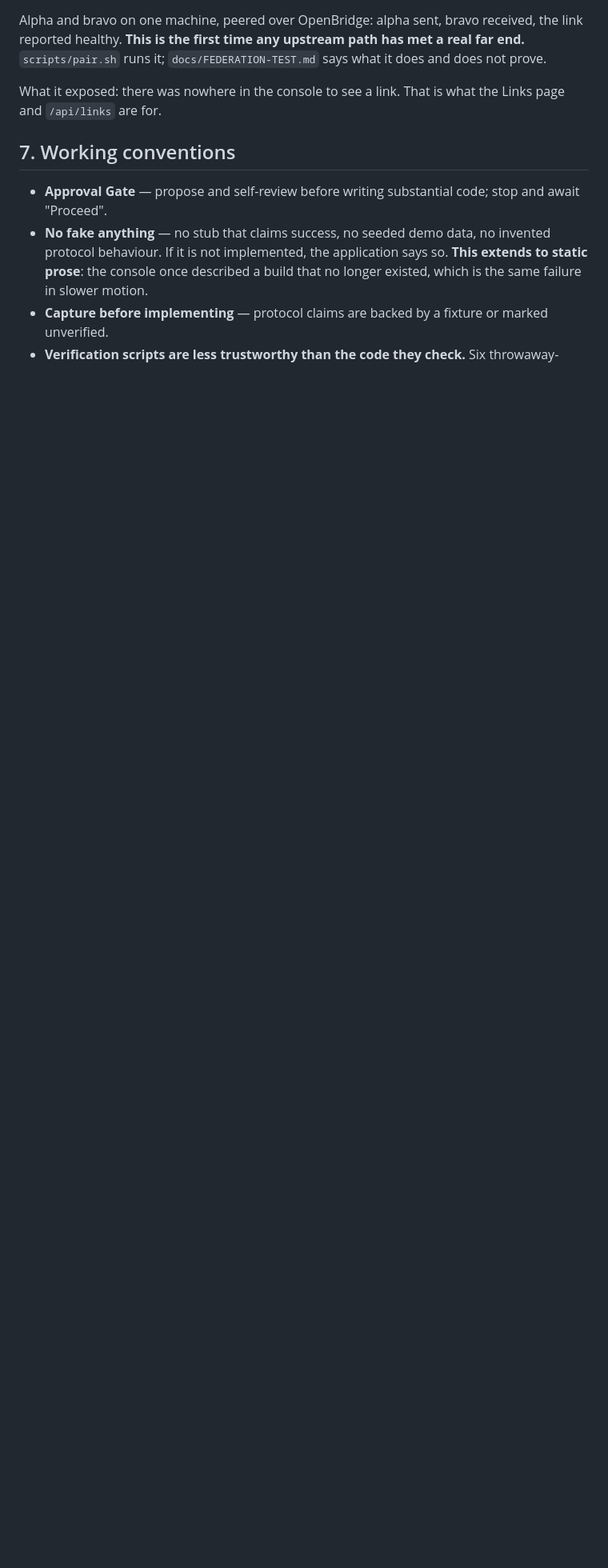
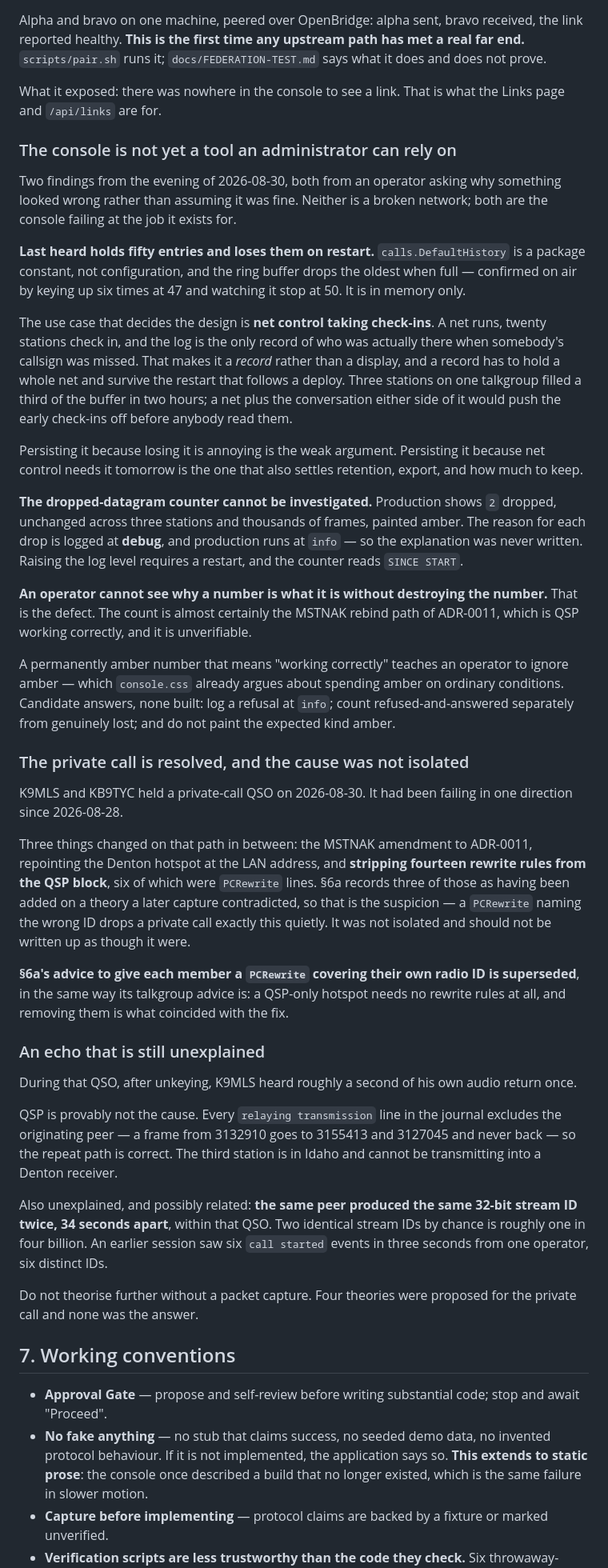
Before and after one commit to K9MLS/qsp, a Markdown page: PROJECT_MEMORY.md, the part around one of its changes. Shown at 80% size. Drawn GitHub-style; blank space fills up the shorter version.

Commit message:
Record the evening's findings, and three stations on the network
Current state: version 0.1.10, 796 tests, three members across three
states, staticcheck pinned at the version actually in use rather than
one from two years ago.

Phase 2's gate is closable for the first time. AD0MI joined on the 30th,
the first member who was not present when the network was built, and
nobody has asked him whether he managed it unassisted or what he had to
work out for himself. That question is now the first item in 8b, ahead
of any code.

6b gains three things. The console is not yet a tool an administrator
can rely on: last heard holds a constant fifty entries in memory and
loses them on restart, which fails net control taking check-ins, and the
dropped-datagram counter logs its reason at debug while production runs
at info - so an operator cannot see why a number is what it is without a
restart that destroys the number.

The private call is resolved and the cause was not isolated. Three
things changed on that path; stripping six PCRewrite lines is the
suspicion. 6a's advice to give each member a PCRewrite is superseded for
the same reason its talkgroup advice is.

And an echo that is still unexplained, alongside one peer producing the
same 32-bit stream ID twice in 34 seconds. QSP is provably not looping:
every relay excludes the originating peer. No further theorising without
a capture.

```diff
--- a/PROJECT_MEMORY.md
+++ b/PROJECT_MEMORY.md
@@ -434,6 +434,80 @@ says what it does and does not prove.
 What it exposed: there was nowhere in the console to see a link. That is what
 the Links page and `/api/links` are for.
 
+### The console is not yet a tool an administrator can rely on
+
+Two findings from the evening of 2026-08-30, both from an operator asking why
+something looked wrong rather than assuming it was fine. Neither is a broken
+network; both are the console failing at the job it exists for.
+
+**Last heard holds fifty entries and loses them on restart.** `calls.DefaultHistory`
+is a package constant, not configuration, and the ring buffer drops the oldest
+when full — confirmed on air by keying up six times at 47 and watching it stop at
+50. It is in memory only.
+
+The use case that decides the design is **net control taking check-ins**. A net
+runs, twenty stations check in, and the log is the only record of who was
+actually there when somebody's callsign was missed. That makes it a *record*
+rather than a display, and a record has to hold a whole net and survive the
+restart that follows a deploy. Three stations on one talkgroup filled a third of
+the buffer in two hours; a net plus the conversation either side of it would push
+the early check-ins off before anybody read them.
+
+Persisting it because losing it is annoying is the weak argument. Persisting it
+because net control needs it tomorrow is the one that also settles retention,
+export, and how much to keep.
+
+**The dropped-datagram counter cannot be investigated.** Production shows `2`
+dropped, unchanged across three stations and thousands of frames, painted amber.
+The reason for each drop is logged at **debug**, and production runs at `info` —
+so the explanation was never written. Raising the log level requires a restart,
+and the counter reads `SINCE START`.
+
+**An operator cannot see why a number is what it is without destroying the
+number.** That is the defect. The count is almost certainly the MSTNAK rebind
+path of ADR-0011, which is QSP working correctly, and it is unverifiable.
+
+A permanently amber number that means "working correctly" teaches an operator to
+ignore amber — which `console.css` already argues about spending amber on
+ordinary conditions. Candidate answers, none built: log a refusal at `info`;
+count refused-and-answered separately from genuinely lost; and do not paint the
+expected kind amber.
+
+### The private call is resolved, and the cause was not isolated
+
+K9MLS and KB9TYC held a private-call QSO on 2026-08-30. It had been failing in
+one direction since 2026-08-28.
+
+Three things changed on that path in between: the MSTNAK amendment to ADR-0011,
+repointing the Denton hotspot at the LAN address, and **stripping fourteen
+rewrite rules from the QSP block**, six of which were `PCRewrite` lines. §6a
+records three of those as having been added on a theory a later capture
+contradicted, so that is the suspicion — a `PCRewrite` naming the wrong ID drops
+a private call exactly this quietly. It was not isolated and should not be
+written up as though it were.
+
+**§6a's advice to give each member a `PCRewrite` covering their own radio ID is
+superseded**, in the same way its talkgroup advice is: a QSP-only hotspot needs
+no rewrite rules at all, and removing them is what coincided with the fix.
+
+### An echo that is still unexplained
+
+During that QSO, after unkeying, K9MLS heard roughly a second of his own audio
+return once.
+
+QSP is provably not the cause. Every `relaying transmission` line in the journal
+excludes the originating peer — a frame from 3132910 goes to 3155413 and 3127045
+and never back — so the repeat path is correct. The third station is in Idaho and
+cannot be transmitting into a Denton receiver.
+
+Also unexplained, and possibly related: **the same peer produced the same 32-bit
+stream ID twice, 34 seconds apart**, within that QSO. Two identical stream IDs by
+chance is roughly one in four billion. An earlier session saw six `call started`
+events in three seconds from one operator, six distinct IDs.
+
+Do not theorise further without a packet capture. Four theories were proposed for
+the private call and none was the answer.
+
 ## 7. Working conventions
 
 - **Approval Gate** — propose and self-review before writing substantial code;
```
Also changed, not shown: other parts of PROJECT_MEMORY.md (+25 -11 lines).
